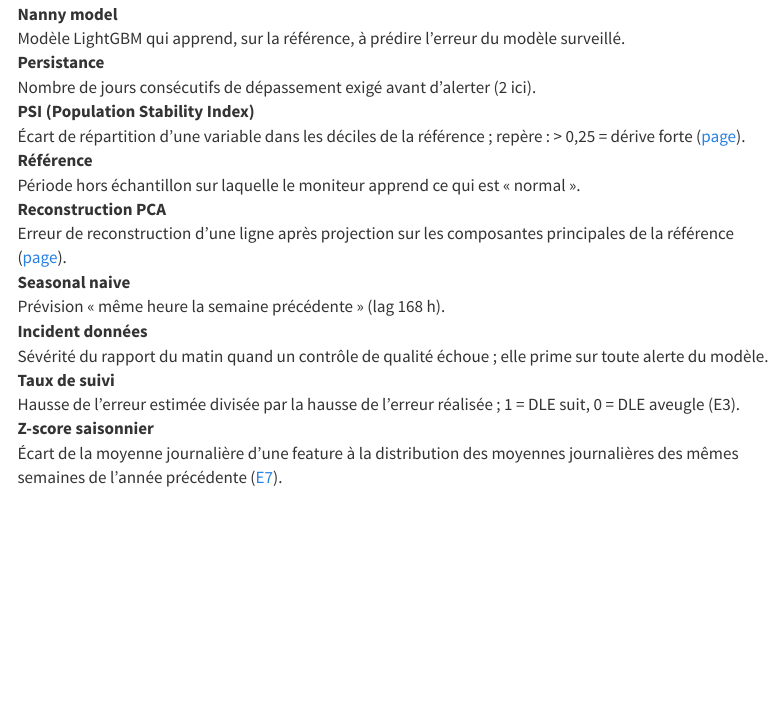
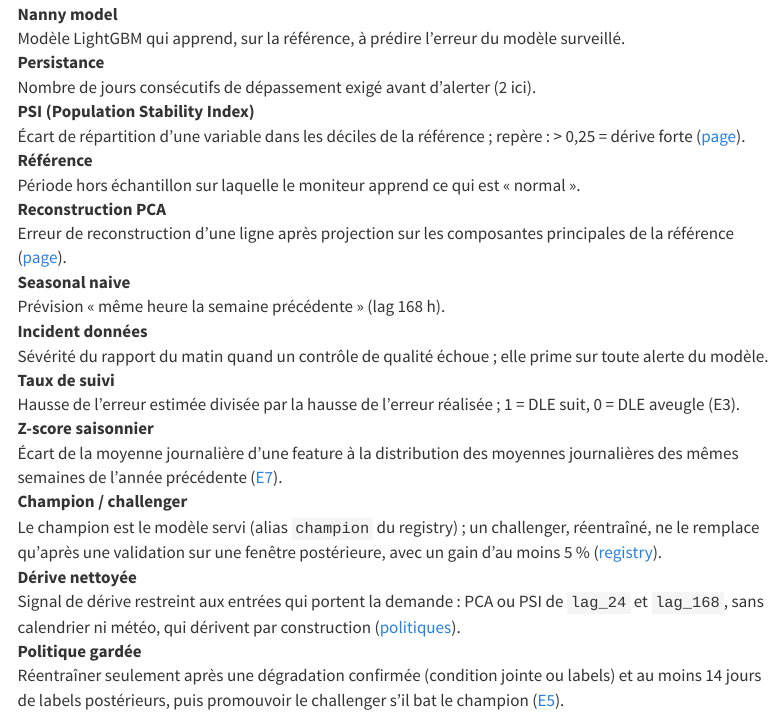
Before and after one commit to gwils28/zonefleet-observability, a Quarto document (site/glossaire.qmd): the page in a window 1100 px wide, from 880 px down. Rendered offline with R 4.5, knitr and Pandoc in place of Quarto, with nearby package versions; menus at the side of the page are left out.

Commit message:
docs(glossaire): champion/challenger, dérive nettoyée, politique gardée

```diff
--- a/site/glossaire.qmd
+++ b/site/glossaire.qmd
@@ -84,3 +84,18 @@ description: "Les termes du projet, définis une fois."
 **Z-score saisonnier**
 : Écart de la moyenne journalière d'une feature à la distribution des moyennes
   journalières des mêmes semaines de l'année précédente ([E7](experiences/e7-saisonnier.qmd)).
+
+**Champion / challenger**
+: Le champion est le modèle servi (alias `champion` du registry) ; un challenger,
+  réentraîné, ne le remplace qu'après une validation sur une fenêtre postérieure, avec un
+  gain d'au moins 5 % ([registry](mlops/mlflow.qmd)).
+
+**Dérive nettoyée**
+: Signal de dérive restreint aux entrées qui portent la demande : PCA ou PSI de `lag_24`
+  et `lag_168`, sans calendrier ni météo, qui dérivent par construction
+  ([politiques](concepts/politiques-alerte.qmd)).
+
+**Politique gardée**
+: Réentraîner seulement après une dégradation confirmée (condition jointe ou labels) et
+  au moins 14 jours de labels postérieurs, puis promouvoir le challenger s'il bat le
+  champion ([E5](experiences/e5-reentrainement.qmd)).
```
